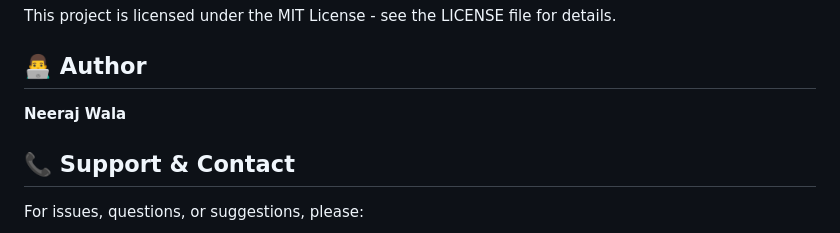
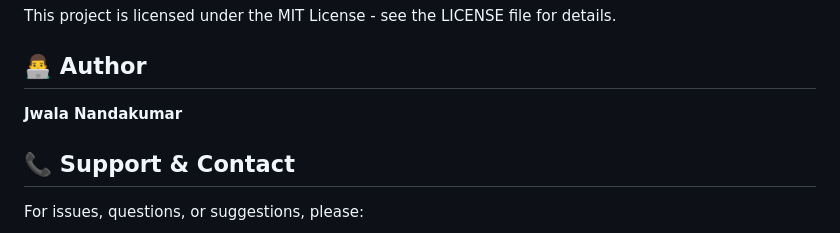
Before and after one commit to njwala/WebAutomationFramework, a Markdown page: README.md, the part around the change. Drawn GitHub-style.

Commit message:
Update author name in README.md

```diff
--- a/README.md
+++ b/README.md
@@ -269,7 +269,7 @@ This project is licensed under the MIT License - see the LICENSE file for detail
 
 ## 👨‍💻 Author
 
-**Neeraj Wala**
+**Jwala Nandakumar**
 
 ## 📞 Support & Contact
 
```
